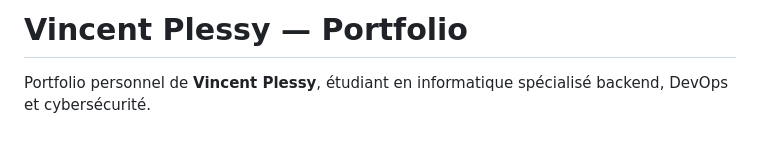
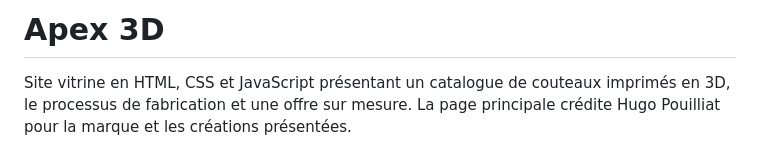
Before and after one commit to Vincent-P-essy/Apex_3D, a Markdown page: README.md, the part around the change printed below. Drawn GitHub-style.

```diff
--- a/README.md
+++ b/README.md
@@ -1,4 +1,4 @@
-# Vincent Plessy — Portfolio
+# Apex 3D
 
-Portfolio personnel de **Vincent Plessy**, étudiant en informatique spécialisé backend, DevOps et cybersécurité.
+Site vitrine en HTML, CSS et JavaScript présentant un catalogue de couteaux imprimés en 3D, le processus de fabrication et une offre sur mesure. La page principale crédite Hugo Pouilliat pour la marque et les créations présentées.
 
```
Also changed, not shown: other parts of README.md (+17 -33 lines), docs/screenshots/homepage.png (added), docs/screenshots/product-catalog.png (added).
